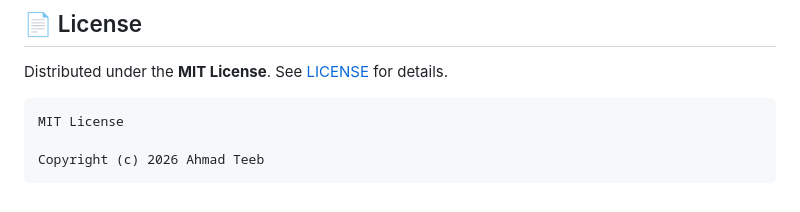
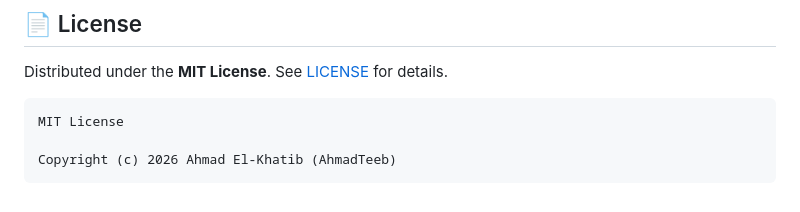
Before and after one commit to ahmadteeb/Bulkhead, a Markdown page: README.md, the part around the change. Drawn GitHub-style.

Commit message:
docs: update copyright holder name in README

````diff
--- a/README.md
+++ b/README.md
@@ -243,5 +243,5 @@ Distributed under the **MIT License**. See [LICENSE](LICENSE) for details.
 ```text
 MIT License
 
-Copyright (c) 2026 Ahmad Teeb
+Copyright (c) 2026 Ahmad El-Khatib (AhmadTeeb)
 ```
````
